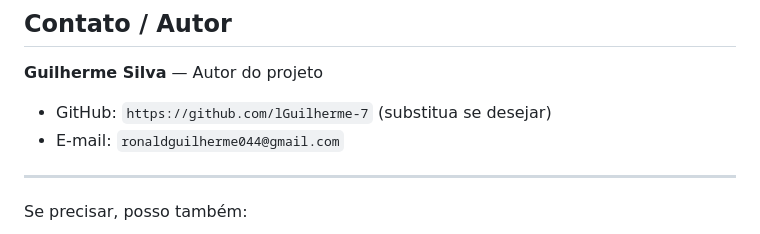
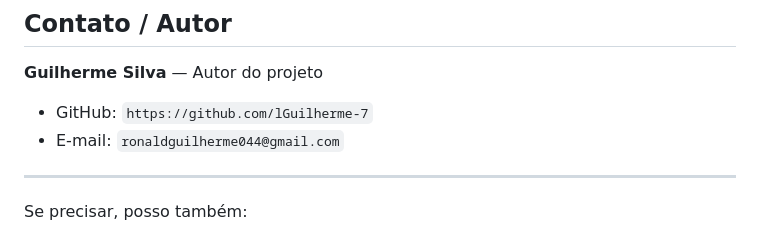
Before and after one commit to lGuilherme-7/IA-no-Ambiente-Domestico, a Markdown page: README.md, the part around the change. GitHub-like rendering.

Commit message:
tirei uma coisa do readme

```diff
--- a/README.md
+++ b/README.md
@@ -237,7 +237,7 @@ Este projeto está licenciado sob a **MIT License** — sinta-se livre para adap
 
 **Guilherme Silva** — Autor do projeto
 
-* GitHub: `https://github.com/lGuilherme-7` (substitua se desejar)
+* GitHub: `https://github.com/lGuilherme-7`
 * E-mail: `ronaldguilherme044@gmail.com`
 
 ---
```
